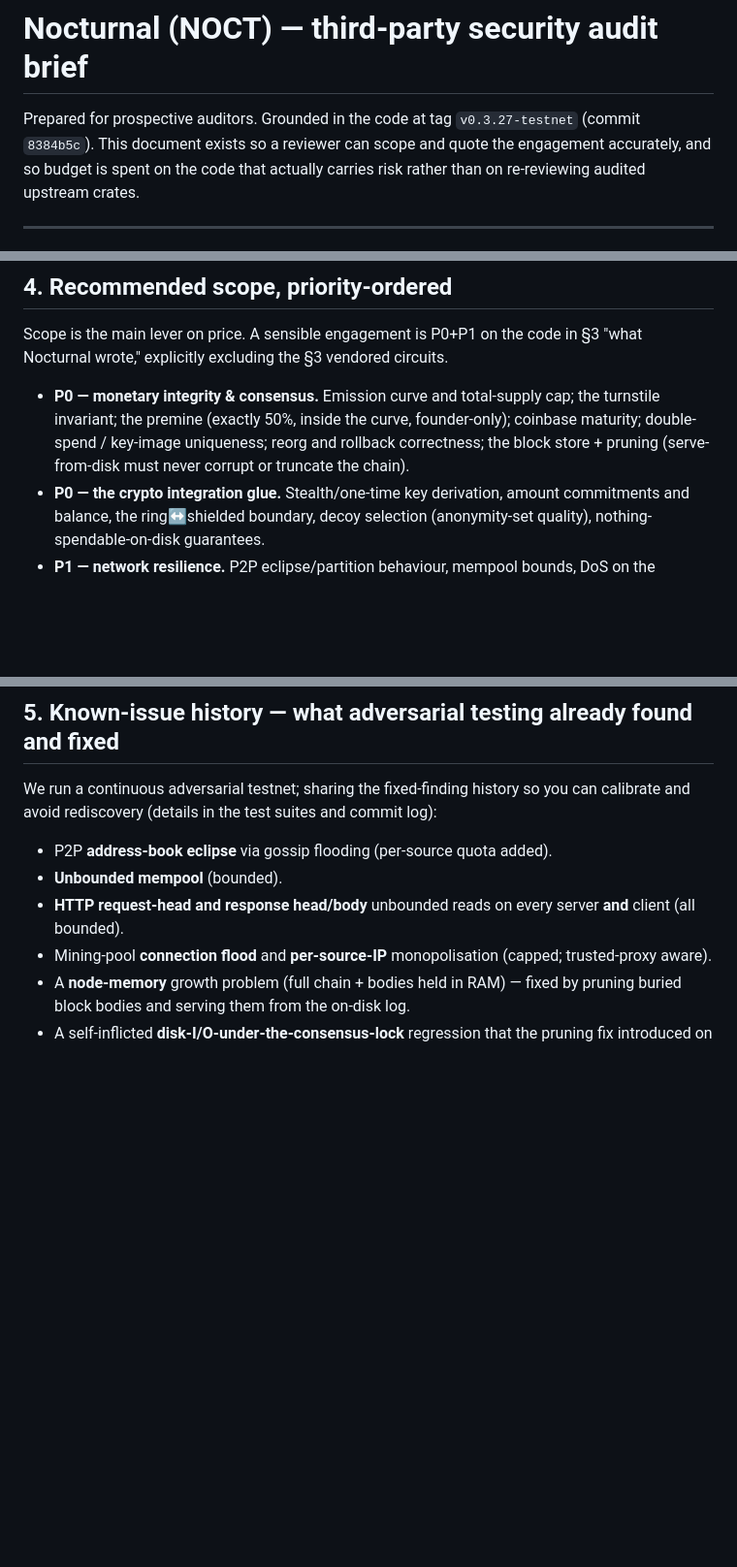
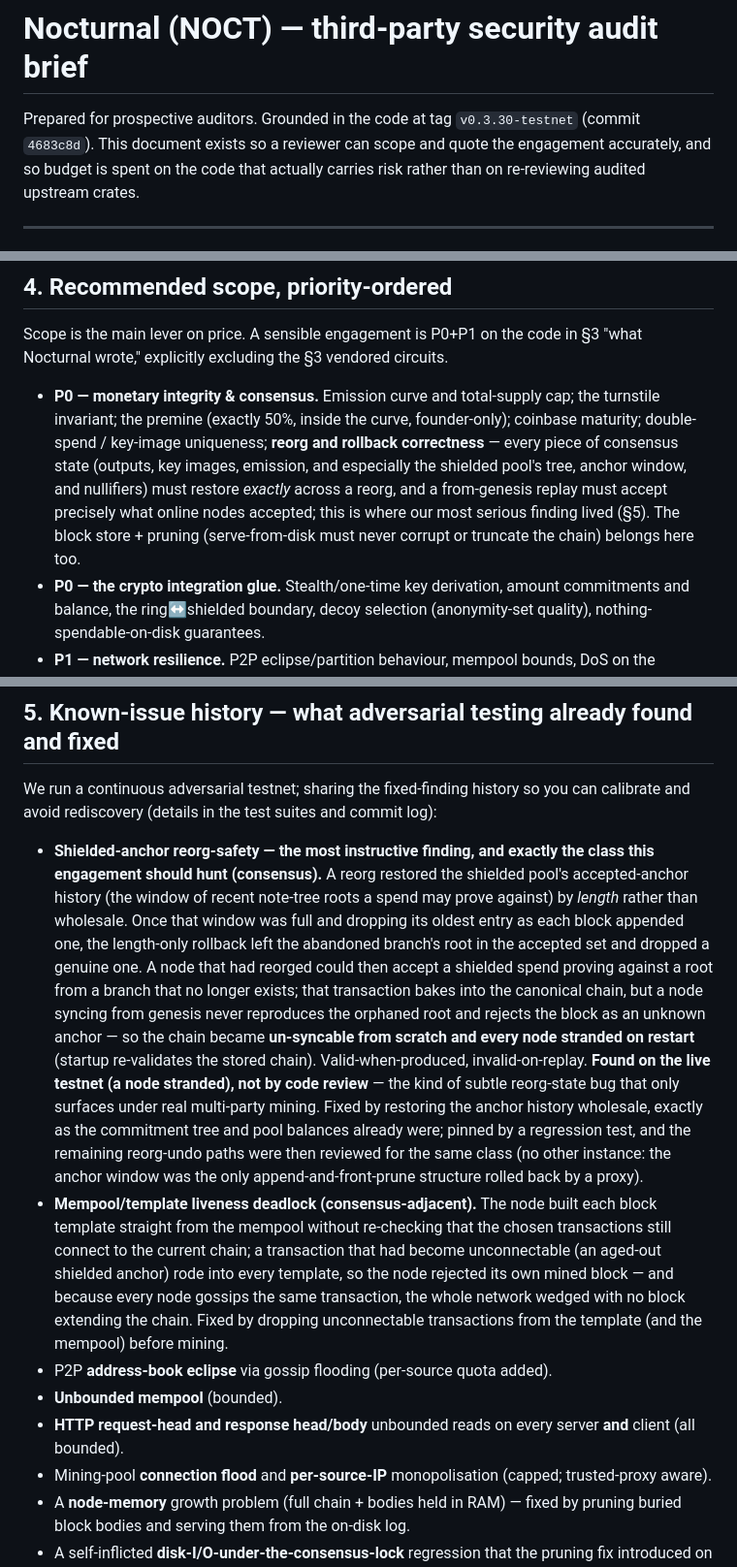
Before and after one commit to adamanto75/nocturnal, a Markdown page: noct/docs/AUDIT-BRIEF.md, 3 parts joined by grey strips. Shown at 97% size. Rendered like a GitHub page; blank space fills up the shorter version.

Commit message:
Docs: refresh audit brief for v0.3.30, add the reorg-safety findings
Grounds the brief on v0.3.30-testnet. Adds to the fixed-finding history the two
recent consensus-level bugs the testnet surfaced: the shielded-anchor reorg
rollback (the anchor history was restored by length instead of wholesale, so a
reorg could leave an orphaned anchor accepted and the chain un-syncable from
genesis) and the mempool/template liveness deadlock. Points P0 scope explicitly
at reorg-state restoration, which is where the most serious finding lived.

Co-Authored-By: Claude Opus 4.8 <noreply@anthropic.com>

```diff
--- a/noct/docs/AUDIT-BRIEF.md
+++ b/noct/docs/AUDIT-BRIEF.md
@@ -1,7 +1,7 @@
 # Nocturnal (NOCT) — third-party security audit brief
 
 Prepared for prospective auditors. Grounded in the code at tag
-`v0.3.27-testnet` (commit `8384b5c`). This document exists so a reviewer can
+`v0.3.30-testnet` (commit `4683c8d`). This document exists so a reviewer can
 scope and quote the engagement accurately, and so budget is spent on the code
 that actually carries risk rather than on re-reviewing audited upstream crates.
 
@@ -92,9 +92,13 @@ Scope is the main lever on price. A sensible engagement is P0+P1 on the code in
 
 - **P0 — monetary integrity & consensus.** Emission curve and total-supply cap;
   the turnstile invariant; the premine (exactly 50%, inside the curve,
-  founder-only); coinbase maturity; double-spend / key-image uniqueness; reorg
-  and rollback correctness; the block store + pruning (serve-from-disk must
-  never corrupt or truncate the chain).
+  founder-only); coinbase maturity; double-spend / key-image uniqueness; **reorg
+  and rollback correctness** — every piece of consensus state (outputs, key
+  images, emission, and especially the shielded pool's tree, anchor window, and
+  nullifiers) must restore *exactly* across a reorg, and a from-genesis replay
+  must accept precisely what online nodes accepted; this is where our most serious
+  finding lived (§5). The block store + pruning (serve-from-disk must never
+  corrupt or truncate the chain) belongs here too.
 - **P0 — the crypto integration glue.** Stealth/one-time key derivation, amount
   commitments and balance, the ring↔shielded boundary, decoy selection
   (anonymity-set quality), nothing-spendable-on-disk guarantees.
@@ -115,6 +119,32 @@ post-mainnet and **not** part of this review.
 We run a continuous adversarial testnet; sharing the fixed-finding history so you
 can calibrate and avoid rediscovery (details in the test suites and commit log):
 
+- **Shielded-anchor reorg-safety — the most instructive finding, and exactly the
+  class this engagement should hunt (consensus).** A reorg restored the shielded
+  pool's accepted-anchor history (the window of recent note-tree roots a spend may
+  prove against) by *length* rather than wholesale. Once that window was full and
+  dropping its oldest entry as each block appended one, the length-only rollback
+  left the abandoned branch's root in the accepted set and dropped a genuine one.
+  A node that had reorged could then accept a shielded spend proving against a root
+  from a branch that no longer exists; that transaction bakes into the canonical
+  chain, but a node syncing from genesis never reproduces the orphaned root and
+  rejects the block as an unknown anchor — so the chain became **un-syncable from
+  scratch and every node stranded on restart** (startup re-validates the stored
+  chain). Valid-when-produced, invalid-on-replay. **Found on the live testnet (a
+  node stranded), not by code review** — the kind of subtle reorg-state bug that
+  only surfaces under real multi-party mining. Fixed by restoring the anchor
+  history wholesale, exactly as the commitment tree and pool balances already
+  were; pinned by a regression test, and the remaining reorg-undo paths were then
+  reviewed for the same class (no other instance: the anchor window was the only
+  append-and-front-prune structure rolled back by a proxy).
+- **Mempool/template liveness deadlock (consensus-adjacent).** The node built each
+  block template straight from the mempool without re-checking that the chosen
+  transactions still connect to the current chain; a transaction that had become
+  unconnectable (an aged-out shielded anchor) rode into every template, so the
+  node rejected its own mined block — and because every node gossips the same
+  transaction, the whole network wedged with no block extending the chain. Fixed
+  by dropping unconnectable transactions from the template (and the mempool)
+  before mining.
 - P2P **address-book eclipse** via gossip flooding (per-source quota added).
 - **Unbounded mempool** (bounded).
 - **HTTP request-head and response head/body** unbounded reads on every server
```
